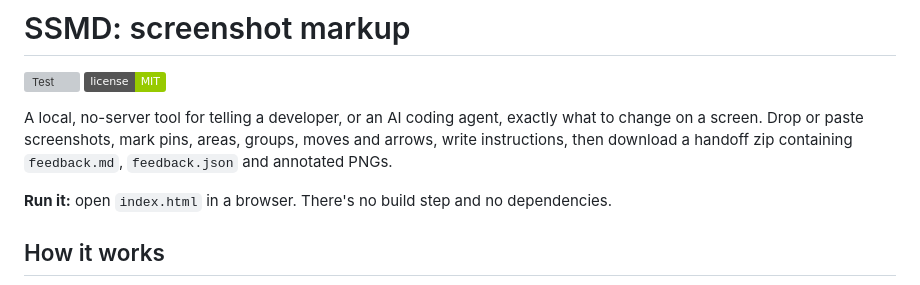
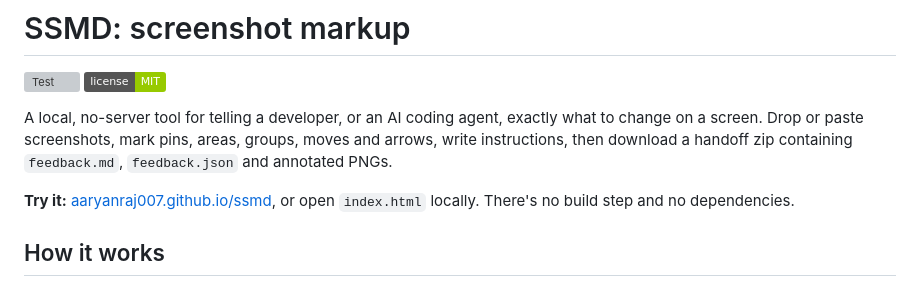
Before and after one commit to AaryanRaj007/ssmd, a Markdown page: README.md, the part around the change. Drawn GitHub-style; badges without logos; grey boxes are pictures that could not be loaded.

Commit message:
docs: link the live GitHub Pages version
Co-Authored-By: Claude Opus 5.5 <noreply@anthropic.com>

```diff
--- a/README.md
+++ b/README.md
@@ -5,7 +5,7 @@
 
 A local, no-server tool for telling a developer, or an AI coding agent, exactly what to change on a screen. Drop or paste screenshots, mark pins, areas, groups, moves and arrows, write instructions, then download a handoff zip containing `feedback.md`, `feedback.json` and annotated PNGs.
 
-**Run it:** open `index.html` in a browser. There's no build step and no dependencies.
+**Try it:** [aaryanraj007.github.io/ssmd](https://aaryanraj007.github.io/ssmd/), or open `index.html` locally. There's no build step and no dependencies.
 
 ## How it works
 
```
